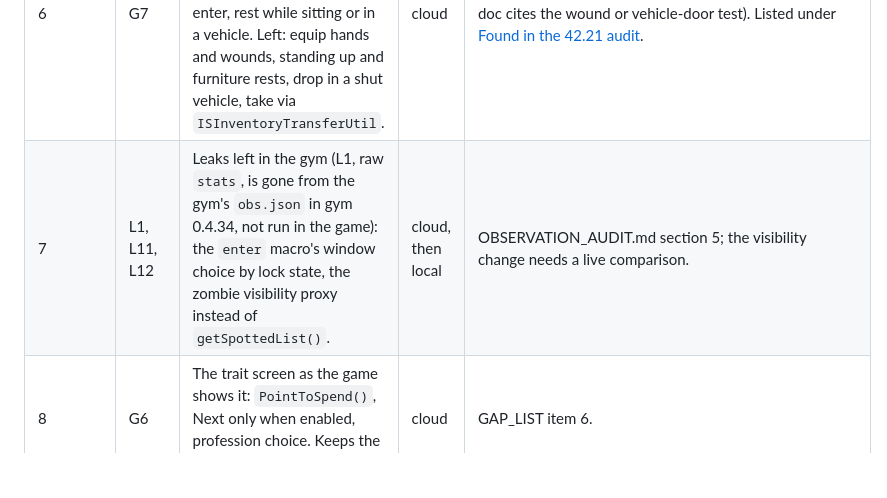
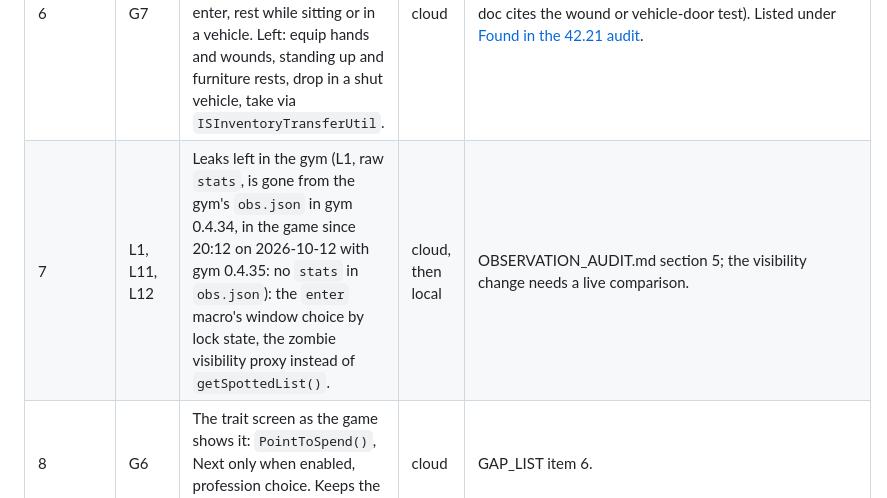
Before and after one commit to LimtlessLtd/AI-v-Z, a Markdown page: docs/BACKLOG.md, the part around one of its changes. Drawn GitHub-style; blank space fills up the shorter version.

Commit message:
Backlog: gym 0.4.35 hot-reloaded at 20:12; raw stats gone from obs.json in the game
Co-Authored-By: Claude Opus 5.5 <noreply@anthropic.com>

```diff
--- a/docs/BACKLOG.md
+++ b/docs/BACKLOG.md
@@ -51,7 +51,7 @@ Agents leave these alone until the owner decides; then the item moves into the l
 | **Wrong data: fix what the network already learns from** | | | | |
 | 5 | G2, G5 | `exercise` moves the equipment into the hands (it often ends "no effort spent"); `engine_on` follows the radial menu (keys, hotwire). | cloud | APIs cited in [GAP_LIST.md](GAP_LIST.md) items 2 and 5. **G5 key check done** (gym 0.4.30, not yet run in the game): `engine_on` is offered only when `isEngineWorking()`, the engine is not running or started, and `VehicleEasyUse`, the key, keys in the ignition or a hotwire applies. Left: Hotwire (`ISVehicleMenu.onHotwire`) needs the Electricity/Mechanics level and Burglar trait calls, which no repo doc cites: needs the game's files (`ISVehicleMenu.lua:106-120`). **G2 left:** the `equipItems` hand-off; needs the game's files: the source of `ISFitnessUI:equipItems` (which hand and two-handed flag per exercise). G4 `drink` is done (gym 0.4.28, not yet run in the game; local check: `FluidType.Bleach` is matched by the name "Bleach" from `getFluidTypeString()`, so bleach may not be offered if the string differs). |
 | 6 | G7 | Verb prerequisites the menus apply. Done in the gym (0.4.32, not run in the game): smash, clear_glass, drop favourites, drink_tap, enter, rest while sitting or in a vehicle. Left: equip hands and wounds, standing up and furniture rests, drop in a shut vehicle, take via `ISInventoryTransferUtil`. | cloud | Each left piece needs the game's files for its call (no repo doc cites the wound or vehicle-door test). Listed under [Found in the 42.21 audit](#found-in-the-4221-audit-not-fixed-2026-10-11). |
-| 7 | L1, L11, L12 | Leaks left in the gym (L1, raw `stats`, is gone from the gym's `obs.json` in gym 0.4.34, not run in the game): the `enter` macro's window choice by lock state, the zombie visibility proxy instead of `getSpottedList()`. | cloud, then local | OBSERVATION_AUDIT.md section 5; the visibility change needs a live comparison. |
+| 7 | L1, L11, L12 | Leaks left in the gym (L1, raw `stats`, is gone from the gym's `obs.json` in gym 0.4.34, in the game since 20:12 on 2026-10-12 with gym 0.4.35: no `stats` in `obs.json`): the `enter` macro's window choice by lock state, the zombie visibility proxy instead of `getSpottedList()`. | cloud, then local | OBSERVATION_AUDIT.md section 5; the visibility change needs a live comparison. |
 | 8 | G6 | The trait screen as the game shows it: `PointToSpend()`, Next only when enabled, profession choice. Keeps the owner's option B rule. | cloud | GAP_LIST item 6. |
 | **Care and supplies** | | | | |
 | 9 | G11 | Medical care beyond bandages: disinfect, stitch, splint, remove glass, pills. | cloud, then local | GAP_LIST item 11 (the removal actions' signatures are unverified). |
```
Also changed, not shown: other parts of docs/BACKLOG.md (+1 -1 lines).
